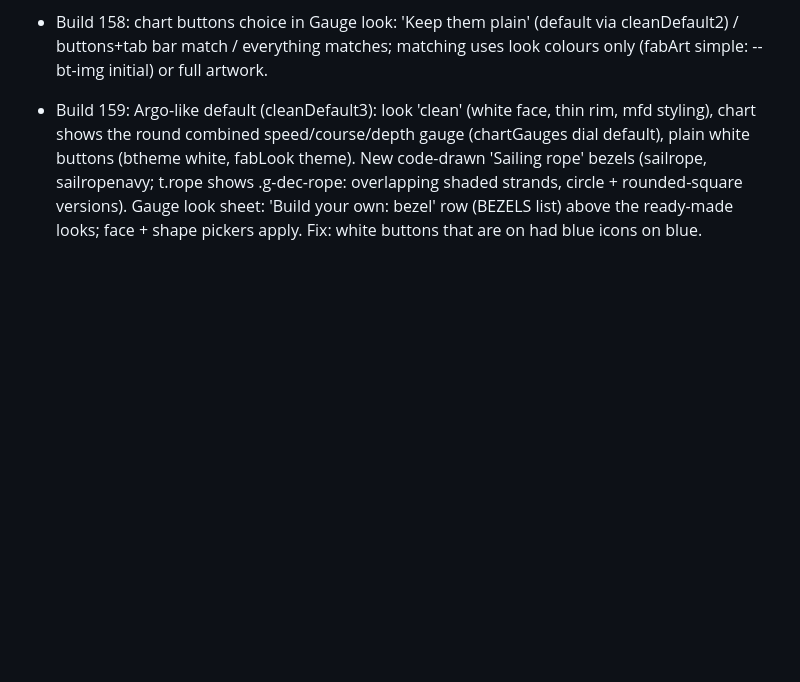
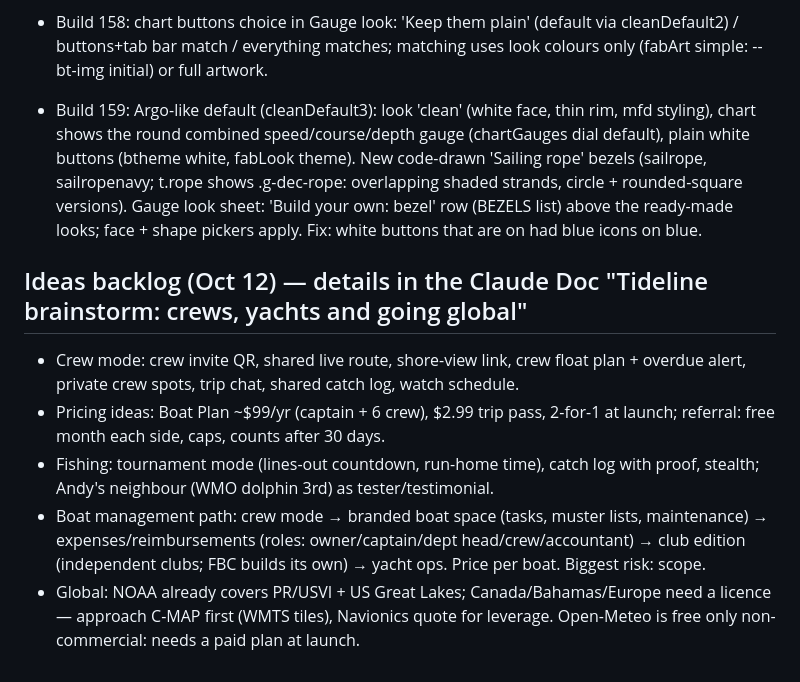
Before and after one commit to Olbucky1/Tideline, a Markdown page: HANDOFF.md, the part around the change. Drawn GitHub-style; blank space fills up the shorter version.

Commit message:
Handoff: ideas backlog (crew, yacht management, global charts)
Co-Authored-By: Claude Opus 5.5 <noreply@anthropic.com>
Claude-Session: https://claude.ai/code/session_014rVhZG8sVDs26HPzsEzrhc

```diff
--- a/HANDOFF.md
+++ b/HANDOFF.md
@@ -132,3 +132,10 @@ Still open from the review: service-worker caching of data (stale offline data s
 - Build 157: clean default (Andy): chart shows flat data tiles (speed/course/depth, Argo-style; settings.chartGauges bar|dial), default look mfdnight, one-time switch via cleanDefault1; look list shows Modern chartplotter + Tech first, artwork/classic looks under 'More looks' (details.gl-more).
 - Build 158: chart buttons choice in Gauge look: 'Keep them plain' (default via cleanDefault2) / buttons+tab bar match / everything matches; matching uses look colours only (fabArt simple: --bt-img initial) or full artwork.
 - Build 159: Argo-like default (cleanDefault3): look 'clean' (white face, thin rim, mfd styling), chart shows the round combined speed/course/depth gauge (chartGauges dial default), plain white buttons (btheme white, fabLook theme). New code-drawn 'Sailing rope' bezels (sailrope, sailropenavy; t.rope shows .g-dec-rope: overlapping shaded strands, circle + rounded-square versions). Gauge look sheet: 'Build your own: bezel' row (BEZELS list) above the ready-made looks; face + shape pickers apply. Fix: white buttons that are on had blue icons on blue.
+
+## Ideas backlog (Oct 12) — details in the Claude Doc "Tideline brainstorm: crews, yachts and going global"
+- Crew mode: crew invite QR, shared live route, shore-view link, crew float plan + overdue alert, private crew spots, trip chat, shared catch log, watch schedule.
+- Pricing ideas: Boat Plan ~$99/yr (captain + 6 crew), $2.99 trip pass, 2-for-1 at launch; referral: free month each side, caps, counts after 30 days.
+- Fishing: tournament mode (lines-out countdown, run-home time), catch log with proof, stealth; Andy's neighbour (WMO dolphin 3rd) as tester/testimonial.
+- Boat management path: crew mode → branded boat space (tasks, muster lists, maintenance) → expenses/reimbursements (roles: owner/captain/dept head/crew/accountant) → club edition (independent clubs; FBC builds its own) → yacht ops. Price per boat. Biggest risk: scope.
+- Global: NOAA already covers PR/USVI + US Great Lakes; Canada/Bahamas/Europe need a licence — approach C-MAP first (WMTS tiles), Navionics quote for leverage. Open-Meteo is free only non-commercial: needs a paid plan at launch.
```
